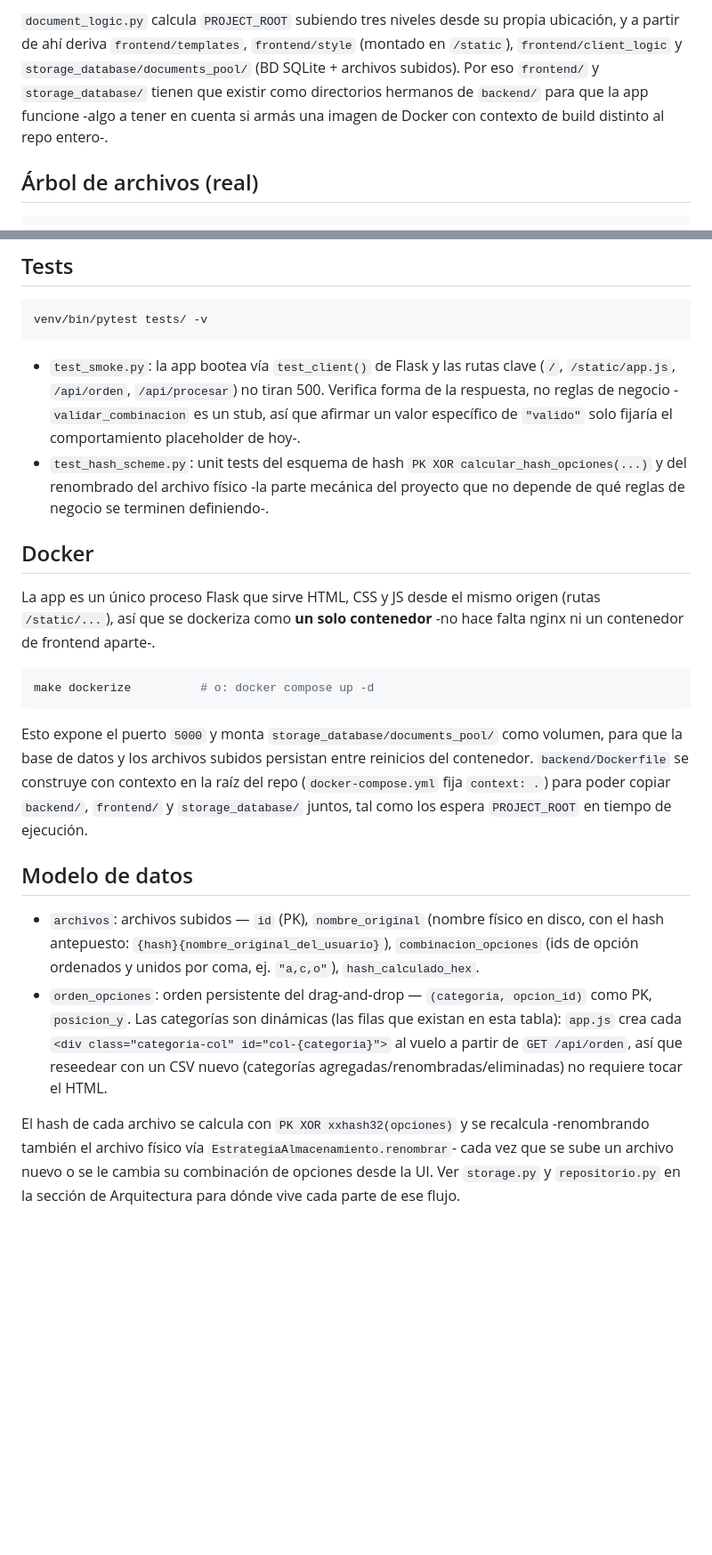
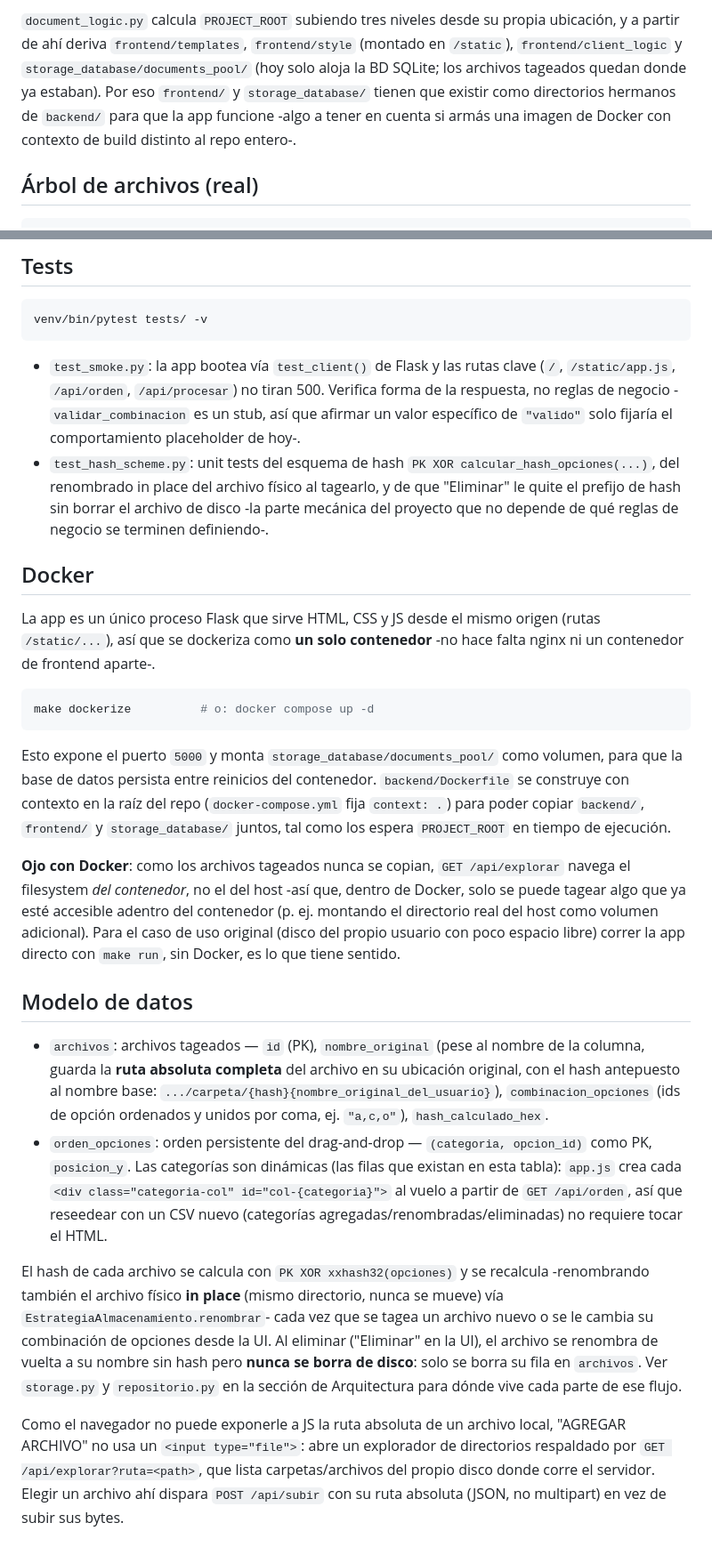
Before and after one commit to sissygsm/sissydex, a Markdown page: README.md, 2 parts joined by grey strips. Shown at 89% size. Rendered like a GitHub page; blank space fills up the shorter version.

Commit message:
Revise README for accuracy and clarity
Clarify file handling and update terminology in README.

````diff
--- a/README.md
+++ b/README.md
@@ -33,10 +39,11 @@ antes de sus imports hermanos para que ambas formas resuelvan igual.
 `document_logic.py` calcula `PROJECT_ROOT` subiendo tres niveles desde su
 propia ubicación, y a partir de ahí deriva `frontend/templates`,
 `frontend/style` (montado en `/static`), `frontend/client_logic` y
-`storage_database/documents_pool/` (BD SQLite + archivos subidos). Por eso
-`frontend/` y `storage_database/` tienen que existir como directorios
-hermanos de `backend/` para que la app funcione -algo a tener en cuenta si
-armás una imagen de Docker con contexto de build distinto al repo entero-.
+`storage_database/documents_pool/` (hoy solo aloja la BD SQLite; los archivos
+tageados quedan donde ya estaban). Por eso `frontend/` y `storage_database/`
+tienen que existir como directorios hermanos de `backend/` para que la app
+funcione -algo a tener en cuenta si armás una imagen de Docker con contexto
+de build distinto al repo entero-.
 
 ## Árbol de archivos (real)
 
@@ -134,9 +140,10 @@ venv/bin/pytest tests/ -v
   es un stub, así que afirmar un valor específico de `"valido"` solo
   fijaría el comportamiento placeholder de hoy-.
 - `test_hash_scheme.py`: unit tests del esquema de hash `PK XOR
-  calcular_hash_opciones(...)` y del renombrado del archivo físico -la parte
-  mecánica del proyecto que no depende de qué reglas de negocio se terminen
-  definiendo-.
+  calcular_hash_opciones(...)`, del renombrado in place del archivo físico al
+  tagearlo, y de que "Eliminar" le quite el prefijo de hash sin borrar el
+  archivo de disco -la parte mecánica del proyecto que no depende de qué
+  reglas de negocio se terminen definiendo-.
 
 ## Docker
 
@@ -149,18 +156,28 @@ make dockerize          # o: docker compose up -d
 ```
 
 Esto expone el puerto `5000` y monta `storage_database/documents_pool/` como
-volumen, para que la base de datos y los archivos subidos persistan entre
-reinicios del contenedor. `backend/Dockerfile` se construye con contexto en
-la raíz del repo (`docker-compose.yml` fija `context: .`) para poder copiar
-`backend/`, `frontend/` y `storage_database/` juntos, tal como los espera
-`PROJECT_ROOT` en tiempo de ejecución.
+volumen, para que la base de datos persista entre reinicios del contenedor.
+`backend/Dockerfile` se construye con contexto en la raíz del repo
+(`docker-compose.yml` fija `context: .`) para poder copiar `backend/`,
+`frontend/` y `storage_database/` juntos, tal como los espera `PROJECT_ROOT`
+en tiempo de ejecución.
+
+**Ojo con Docker**: como los archivos tageados nunca se copian, `GET
+/api/explorar` navega el filesystem *del contenedor*, no el del host -así
+que, dentro de Docker, solo se puede tagear algo que ya esté accesible
+adentro del contenedor (p. ej. montando el directorio real del host como
+volumen adicional). Para el caso de uso original (disco del propio usuario
+con poco espacio libre) correr la app directo con `make run`, sin Docker, es
+lo que tiene sentido.
 
 ## Modelo de datos
 
-- `archivos`: archivos subidos — `id` (PK), `nombre_original` (nombre físico
-  en disco, con el hash antepuesto: `{hash}{nombre_original_del_usuario}`),
-  `combinacion_opciones` (ids de opción ordenados y unidos por coma, ej.
-  `"a,c,o"`), `hash_calculado_hex`.
+- `archivos`: archivos tageados — `id` (PK), `nombre_original` (pese al
+  nombre de la columna, guarda la **ruta absoluta completa** del archivo en
+  su ubicación original, con el hash antepuesto al nombre base:
+  `.../carpeta/{hash}{nombre_original_del_usuario}`), `combinacion_opciones`
+  (ids de opción ordenados y unidos por coma, ej. `"a,c,o"`),
+  `hash_calculado_hex`.
 - `orden_opciones`: orden persistente del drag-and-drop — `(categoria,
   opcion_id)` como PK, `posicion_y`. Las categorías son dinámicas (las filas
   que existan en esta tabla): `app.js` crea cada
@@ -169,8 +186,17 @@ la raíz del repo (`docker-compose.yml` fija `context: .`) para poder copiar
   agregadas/renombradas/eliminadas) no requiere tocar el HTML.
 
 El hash de cada archivo se calcula con `PK XOR xxhash32(opciones)` y se
-recalcula -renombrando también el archivo físico vía
-`EstrategiaAlmacenamiento.renombrar`- cada vez que se sube un archivo nuevo o
-se le cambia su combinación de opciones desde la UI. Ver `storage.py` y
-`repositorio.py` en la sección de Arquitectura para dónde vive cada parte de
-ese flujo.
+recalcula -renombrando también el archivo físico **in place** (mismo
+directorio, nunca se mueve) vía `EstrategiaAlmacenamiento.renombrar`- cada
+vez que se tagea un archivo nuevo o se le cambia su combinación de opciones
+desde la UI. Al eliminar ("Eliminar" en la UI), el archivo se renombra de
+vuelta a su nombre sin hash pero **nunca se borra de disco**: solo se borra
+su fila en `archivos`. Ver `storage.py` y `repositorio.py` en la sección de
+Arquitectura para dónde vive cada parte de ese flujo.
+
+Como el navegador no puede exponerle a JS la ruta absoluta de un archivo
+local, "AGREGAR ARCHIVO" no usa un `<input type="file">`: abre un explorador
+de directorios respaldado por `GET /api/explorar?ruta=<path>`, que lista
+carpetas/archivos del propio disco donde corre el servidor. Elegir un
+archivo ahí dispara `POST /api/subir` con su ruta absoluta (JSON, no
+multipart) en vez de subir sus bytes.
````
Also changed, not shown: other parts of README.md (+11 -6 lines).
